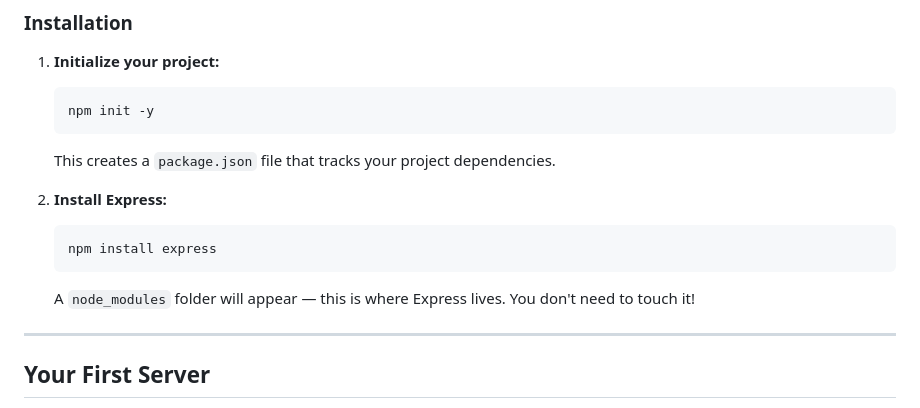
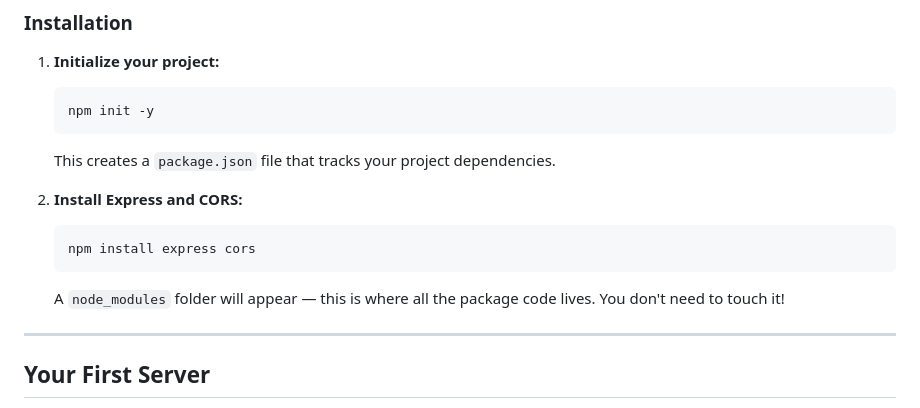
Before and after one commit to albajarazeth/express-tutorial, a Markdown page: README.md, the part around the change. GitHub-like rendering.

Commit message:
[update readme]

````diff
--- a/README.md
+++ b/README.md
@@ -50,11 +50,11 @@ npm --version
    ```
    This creates a `package.json` file that tracks your project dependencies.
 
-2. **Install Express:**
+2. **Install Express and CORS:**
    ```bash
-   npm install express
+   npm install express cors
    ```
-   A `node_modules` folder will appear — this is where Express lives. You don't need to touch it!
+   A `node_modules` folder will appear — this is where all the package code lives. You don't need to touch it!
 
 ---
 
````
